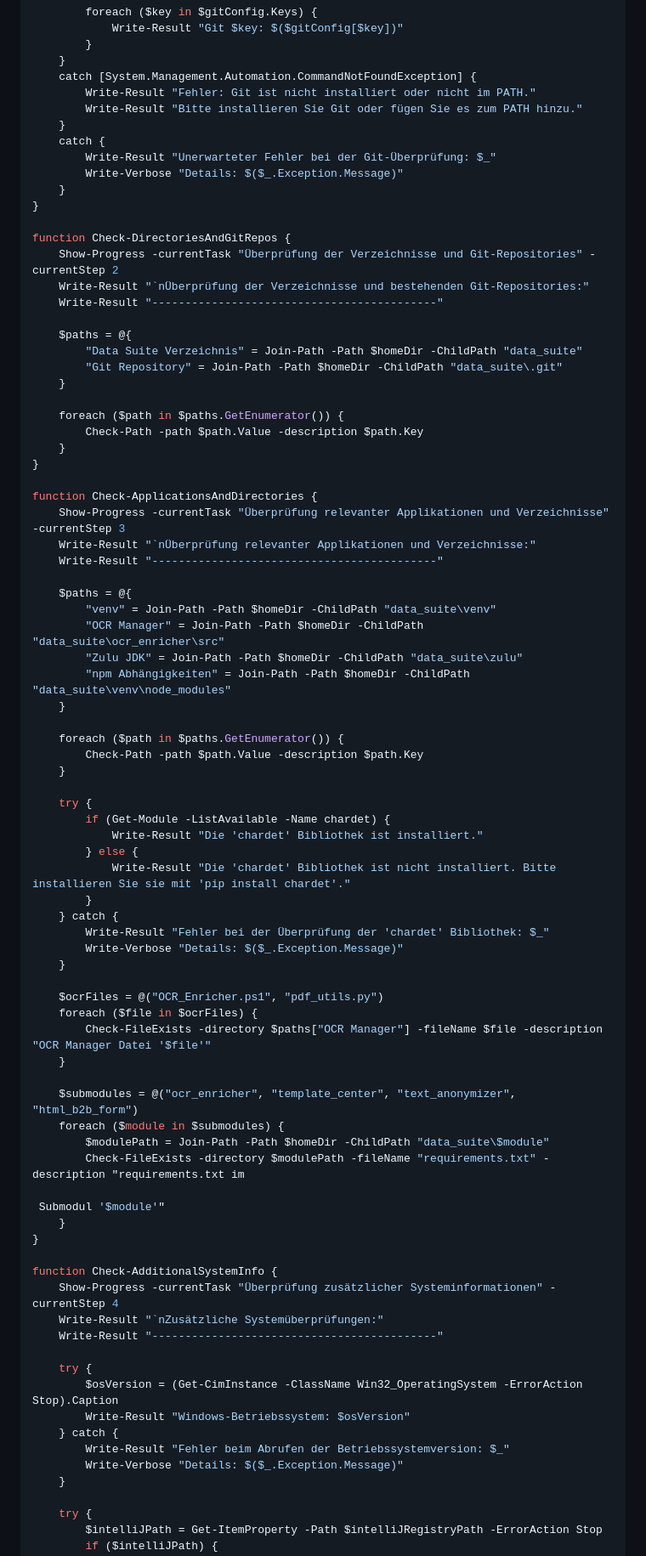
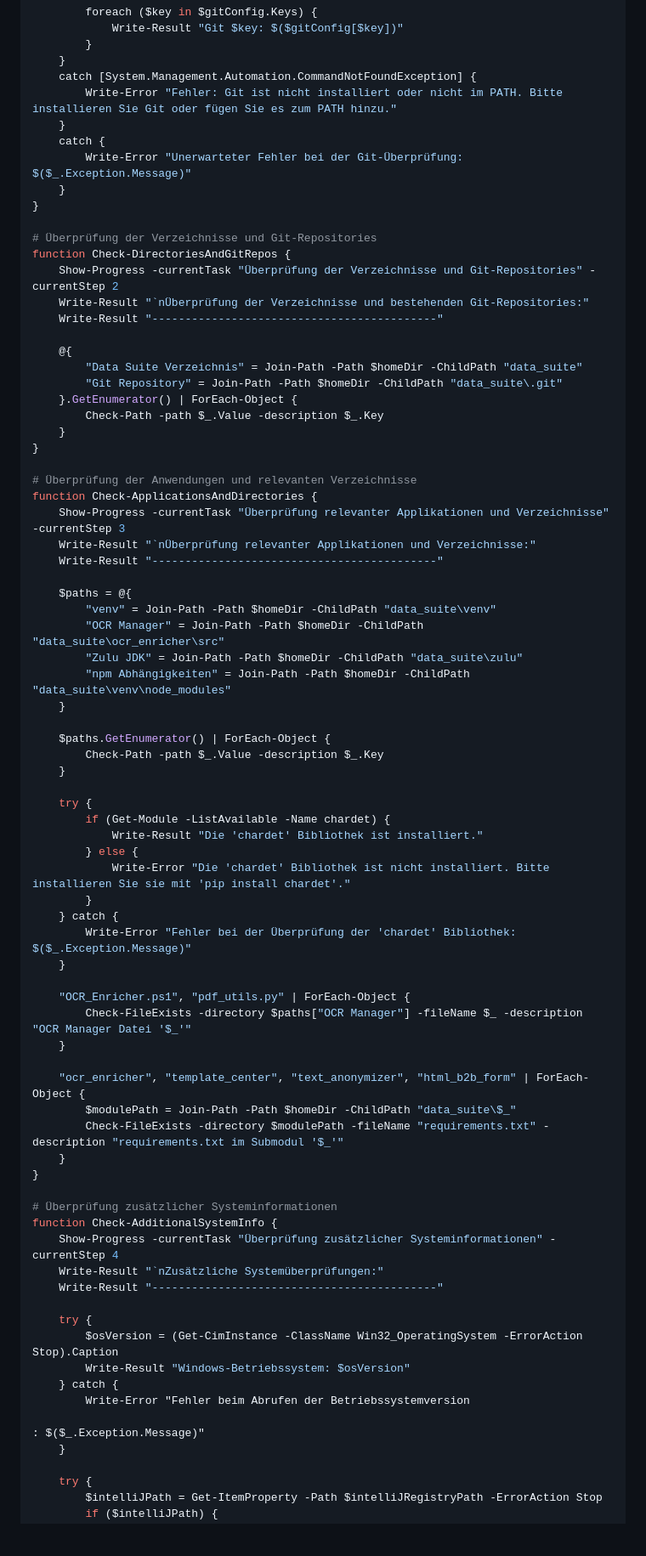
Before and after one commit to PrinceEitel/Data_Suite, a Markdown page: README.md, the part around one of its changes. Shown at 85% size. GitHub-like rendering; blank space fills up the shorter version.

```diff
--- a/README.md
+++ b/README.md
@@ -1579,30 +1629,28 @@ function Check-GitInstallation {
         }
     }
     catch [System.Management.Automation.CommandNotFoundException] {
-        Write-Result "Fehler: Git ist nicht installiert oder nicht im PATH."
-        Write-Result "Bitte installieren Sie Git oder fügen Sie es zum PATH hinzu."
+        Write-Error "Fehler: Git ist nicht installiert oder nicht im PATH. Bitte installieren Sie Git oder fügen Sie es zum PATH hinzu."
     }
     catch {
-        Write-Result "Unerwarteter Fehler bei der Git-Überprüfung: $_"
-        Write-Verbose "Details: $($_.Exception.Message)"
+        Write-Error "Unerwarteter Fehler bei der Git-Überprüfung: $($_.Exception.Message)"
     }
 }
 
+# Überprüfung der Verzeichnisse und Git-Repositories
 function Check-DirectoriesAndGitRepos {
     Show-Progress -currentTask "Überprüfung der Verzeichnisse und Git-Repositories" -currentStep 2
     Write-Result "`nÜberprüfung der Verzeichnisse und bestehenden Git-Repositories:"
     Write-Result "-------------------------------------------"
 
-    $paths = @{
+    @{
         "Data Suite Verzeichnis" = Join-Path -Path $homeDir -ChildPath "data_suite"
         "Git Repository" = Join-Path -Path $homeDir -ChildPath "data_suite\.git"
-    }
-
-    foreach ($path in $paths.GetEnumerator()) {
-        Check-Path -path $path.Value -description $path.Key
+    }.GetEnumerator() | ForEach-Object {
+        Check-Path -path $_.Value -description $_.Key
     }
 }
 
+# Überprüfung der Anwendungen und relevanten Verzeichnisse
 function Check-ApplicationsAndDirectories {
     Show-Progress -currentTask "Überprüfung relevanter Applikationen und Verzeichnisse" -currentStep 3
     Write-Result "`nÜberprüfung relevanter Applikationen und Verzeichnisse:"
@@ -1615,35 +1663,31 @@ function Check-ApplicationsAndDirectories {
         "npm Abhängigkeiten" = Join-Path -Path $homeDir -ChildPath "data_suite\venv\node_modules"
     }
 
-    foreach ($path in $paths.GetEnumerator()) {
-        Check-Path -path $path.Value -description $path.Key
+    $paths.GetEnumerator() | ForEach-Object {
+        Check-Path -path $_.Value -description $_.Key
     }
 
     try {
         if (Get-Module -ListAvailable -Name chardet) {
             Write-Result "Die 'chardet' Bibliothek ist installiert."
         } else {
-            Write-Result "Die 'chardet' Bibliothek ist nicht installiert. Bitte installieren Sie sie mit 'pip install chardet'."
+            Write-Error "Die 'chardet' Bibliothek ist nicht installiert. Bitte installieren Sie sie mit 'pip install chardet'."
         }
     } catch {
-        Write-Result "Fehler bei der Überprüfung der 'chardet' Bibliothek: $_"
-        Write-Verbose "Details: $($_.Exception.Message)"
+        Write-Error "Fehler bei der Überprüfung der 'chardet' Bibliothek: $($_.Exception.Message)"
     }
 
-    $ocrFiles = @("OCR_Enricher.ps1", "pdf_utils.py")
-    foreach ($file in $ocrFiles) {
-        Check-FileExists -directory $paths["OCR Manager"] -fileName $file -description "OCR Manager Datei '$file'"
+    "OCR_Enricher.ps1", "pdf_utils.py" | ForEach-Object {
+        Check-FileExists -directory $paths["OCR Manager"] -fileName $_ -description "OCR Manager Datei '$_'"
     }
 
-    $submodules = @("ocr_enricher", "template_center", "text_anonymizer", "html_b2b_form")
-    foreach ($module in $submodules) {
-        $modulePath = Join-Path -Path $homeDir -ChildPath "data_suite\$module"
-        Check-FileExists -directory $modulePath -fileName "requirements.txt" -description "requirements.txt im
-
- Submodul '$module'"
+    "ocr_enricher", "template_center", "text_anonymizer", "html_b2b_form" | ForEach-Object {
+        $modulePath = Join-Path -Path $homeDir -ChildPath "data_suite\$_"
+        Check-FileExists -directory $modulePath -fileName "requirements.txt" -description "requirements.txt im Submodul '$_'"
     }
 }
 
+# Überprüfung zusätzlicher Systeminformationen
 function Check-AdditionalSystemInfo {
     Show-Progress -currentTask "Überprüfung zusätzlicher Systeminformationen" -currentStep 4
     Write-Result "`nZusätzliche Systemüberprüfungen:"
@@ -1653,8 +1697,9 @@ function Check-AdditionalSystemInfo {
         $osVersion = (Get-CimInstance -ClassName Win32_OperatingSystem -ErrorAction Stop).Caption
         Write-Result "Windows-Betriebssystem: $osVersion"
     } catch {
-        Write-Result "Fehler beim Abrufen der Betriebssystemversion: $_"
-        Write-Verbose "Details: $($_.Exception.Message)"
+        Write-Error "Fehler beim Abrufen der Betriebssystemversion
+
+: $($_.Exception.Message)"
     }
 
     try {
```
Also changed, not shown: other parts of README.md (+113 -51 lines).
